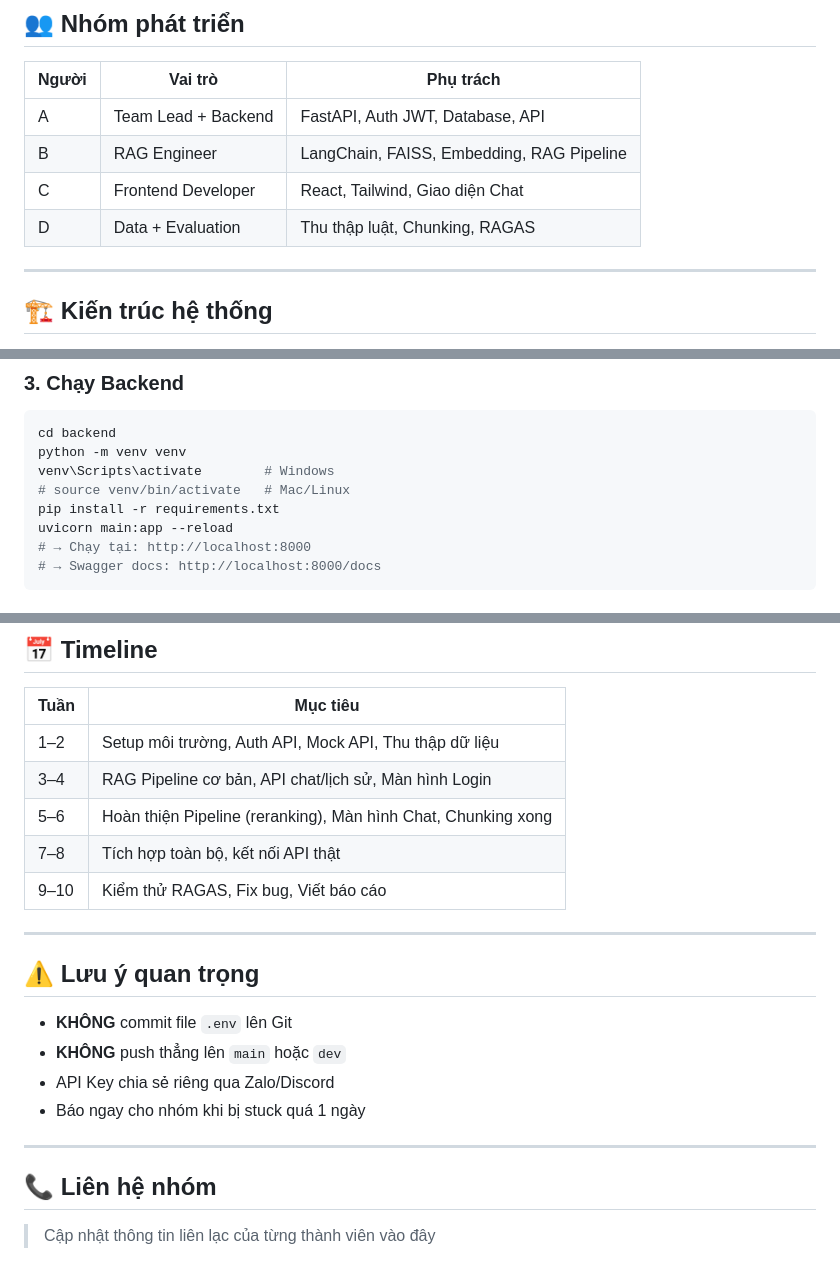
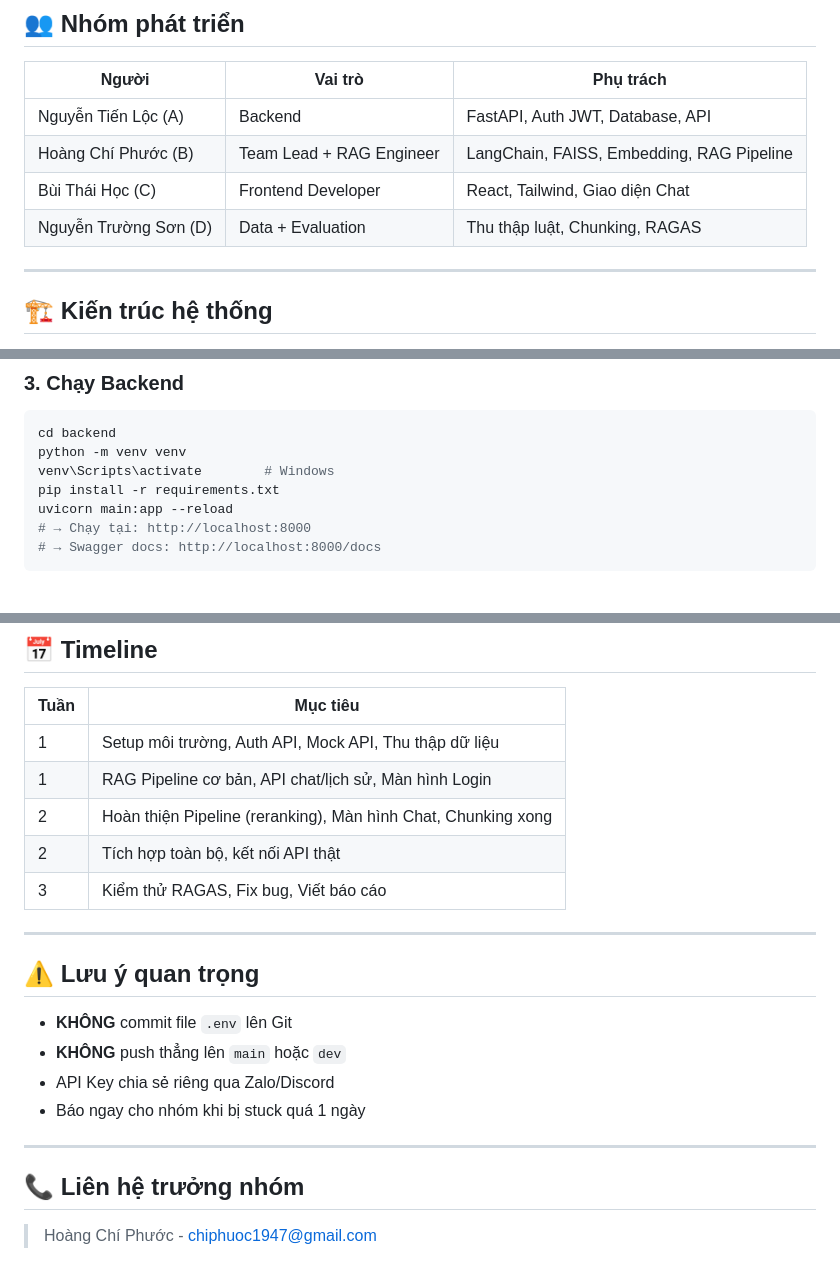
Before and after one commit to chiphuoc19471/chatbot-phapluat, a Markdown page: README.md, 3 parts joined by grey strips. GitHub-like rendering.

Commit message:
Revise team roles and timeline in README
Updated team member names and roles in the README, modified the timeline structure, and changed contact section to focus on team lead.

```diff
--- a/README.md
+++ b/README.md
@@ -13,10 +13,10 @@ Hệ thống chatbot hỏi đáp pháp luật lao động, giúp người lao đ
 
 | Người | Vai trò | Phụ trách |
 |---|---|---|
-| A | Team Lead + Backend | FastAPI, Auth JWT, Database, API |
-| B | RAG Engineer | LangChain, FAISS, Embedding, RAG Pipeline |
-| C | Frontend Developer | React, Tailwind, Giao diện Chat |
-| D | Data + Evaluation | Thu thập luật, Chunking, RAGAS |
+| Nguyễn Tiến Lộc (A)| Backend | FastAPI, Auth JWT, Database, API |
+| Hoàng Chí Phước (B)| Team Lead + RAG Engineer | LangChain, FAISS, Embedding, RAG Pipeline |
+| Bùi Thái Học (C)| Frontend Developer | React, Tailwind, Giao diện Chat |
+| Nguyễn Trường Sơn (D)| Data + Evaluation | Thu thập luật, Chunking, RAGAS |
 
 ---
 
@@ -143,7 +143,6 @@ cp .env.example .env
 cd backend
 python -m venv venv
 venv\Scripts\activate        # Windows
-# source venv/bin/activate   # Mac/Linux
 pip install -r requirements.txt
 uvicorn main:app --reload
 # → Chạy tại: http://localhost:8000
@@ -208,11 +207,11 @@ test: thêm test
 
 | Tuần | Mục tiêu |
 |---|---|
-| 1–2 | Setup môi trường, Auth API, Mock API, Thu thập dữ liệu |
-| 3–4 | RAG Pipeline cơ bản, API chat/lịch sử, Màn hình Login |
-| 5–6 | Hoàn thiện Pipeline (reranking), Màn hình Chat, Chunking xong |
-| 7–8 | Tích hợp toàn bộ, kết nối API thật |
-| 9–10 | Kiểm thử RAGAS, Fix bug, Viết báo cáo |
+| 1 | Setup môi trường, Auth API, Mock API, Thu thập dữ liệu |
+| 1 | RAG Pipeline cơ bản, API chat/lịch sử, Màn hình Login |
+| 2 | Hoàn thiện Pipeline (reranking), Màn hình Chat, Chunking xong |
+| 2 | Tích hợp toàn bộ, kết nối API thật |
+| 3 | Kiểm thử RAGAS, Fix bug, Viết báo cáo |
 
 ---
 
@@ -225,6 +224,6 @@ test: thêm test
 
 ---
 
-## 📞 Liên hệ nhóm
+## 📞 Liên hệ trưởng nhóm
 
-> Cập nhật thông tin liên lạc của từng thành viên vào đây
+> Hoàng Chí Phước - chiphuoc1947@gmail.com
```
